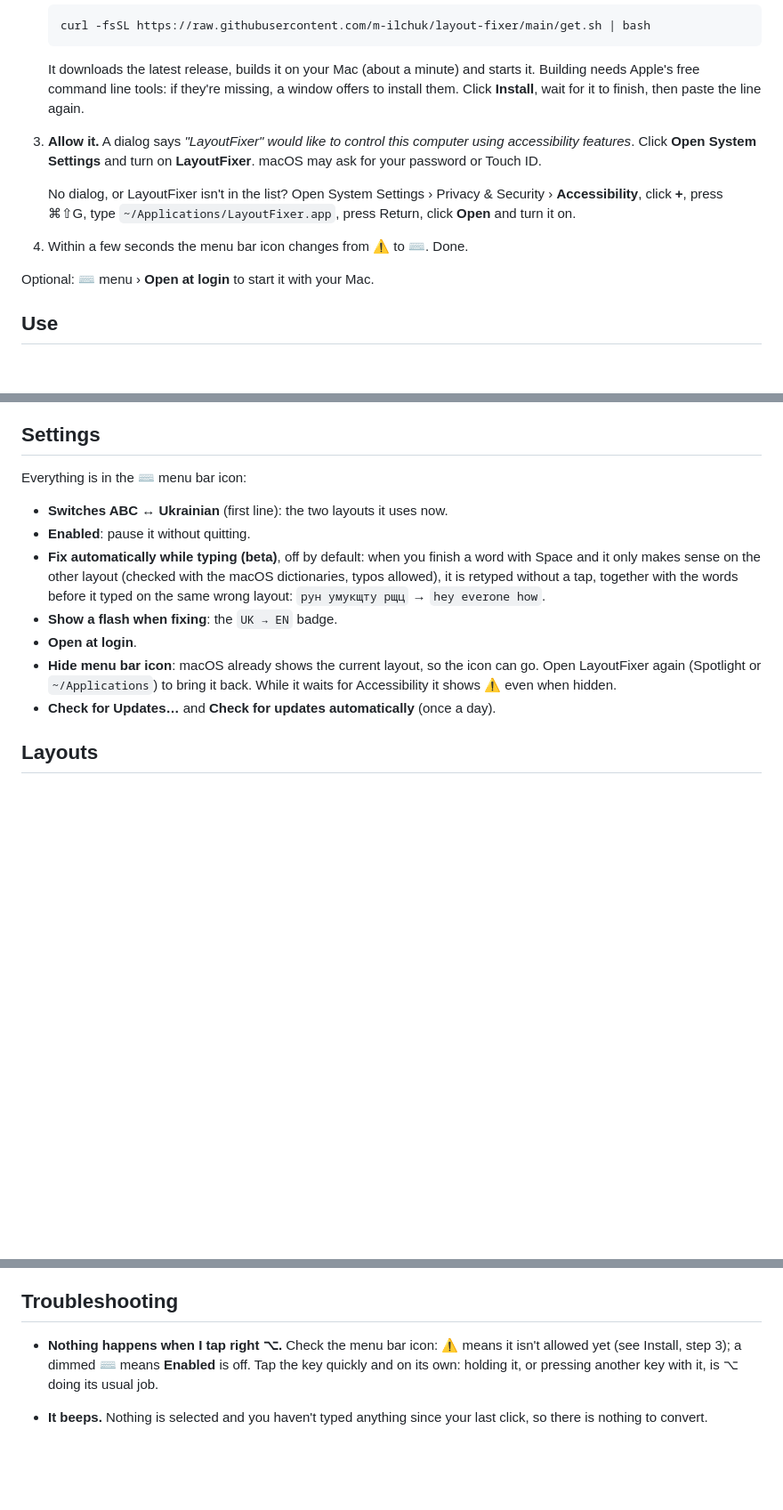
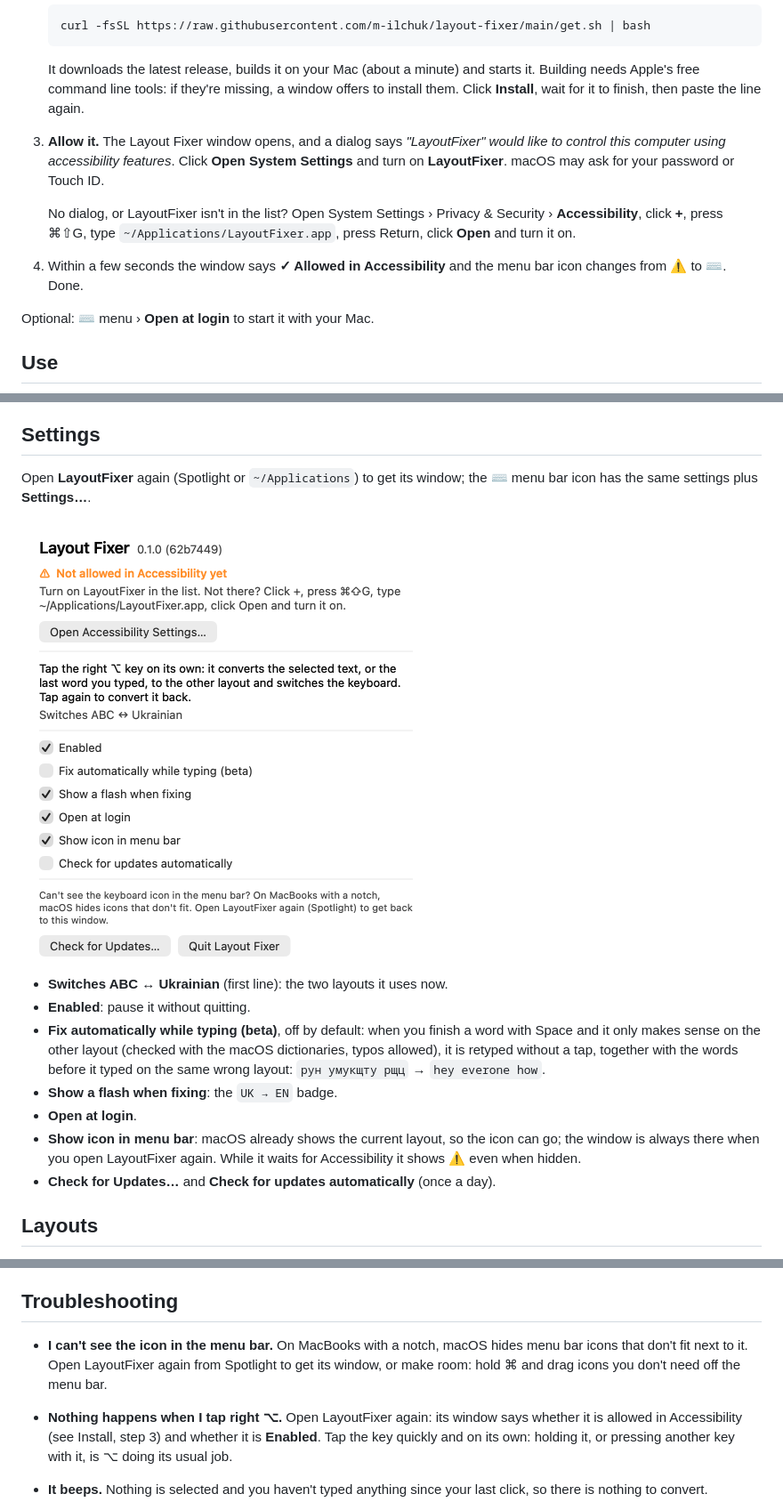
Before and after one commit to m-ilchuk/layout-fixer, a Markdown page: README.md, 3 parts joined by grey strips. Shown at 89% size. Drawn GitHub-style; pictures changed too: docs/settings.png (added); blank space fills up the shorter version.

```diff
--- a/README.md
+++ b/README.md
@@ -20,12 +20,14 @@ A small menu bar app for macOS 13 or newer, on Apple silicon or Intel. Free and
    It downloads the latest release, builds it on your Mac (about a minute) and starts it. Building needs Apple's
    free command line tools: if they're missing, a window offers to install them. Click **Install**, wait for it to
    finish, then paste the line again.
-3. **Allow it.** A dialog says *"LayoutFixer" would like to control this computer using accessibility features*.
-   Click **Open System Settings** and turn on **LayoutFixer**. macOS may ask for your password or Touch ID.
+3. **Allow it.** The Layout Fixer window opens, and a dialog says *"LayoutFixer" would like to control this
+   computer using accessibility features*. Click **Open System Settings** and turn on **LayoutFixer**. macOS may
+   ask for your password or Touch ID.
 
    No dialog, or LayoutFixer isn't in the list? Open System Settings › Privacy & Security › **Accessibility**, click
    **+**, press ⌘⇧G, type `~/Applications/LayoutFixer.app`, press Return, click **Open** and turn it on.
-4. Within a few seconds the menu bar icon changes from ⚠ to ⌨. Done.
+4. Within a few seconds the window says **✓ Allowed in Accessibility** and the menu bar icon changes from ⚠ to ⌨.
+   Done.
 
 Optional: ⌨ menu › **Open at login** to start it with your Mac.
 
@@ -45,7 +47,11 @@ now Ukrainian. Tap again and it's back to `ghbdsn`.
 
 ## Settings
 
-Everything is in the ⌨ menu bar icon:
+Open **LayoutFixer** again (Spotlight or `~/Applications`) to get its window; the ⌨ menu bar icon has the same
+settings plus **Settings…**.
+
+<img src="docs/settings.png" width="460" alt="The Layout Fixer window: Accessibility status, how to use it, the layout pair and the settings">
+
 
 - **Switches ABC ↔ Ukrainian** (first line): the two layouts it uses now.
 - **Enabled**: pause it without quitting.
@@ -54,8 +60,8 @@ Everything is in the ⌨ menu bar icon:
   together with the words before it typed on the same wrong layout: `рун умукщту рщц` → `hey everone how`.
 - **Show a flash when fixing**: the `UK → EN` badge.
 - **Open at login**.
-- **Hide menu bar icon**: macOS already shows the current layout, so the icon can go. Open LayoutFixer again
-  (Spotlight or `~/Applications`) to bring it back. While it waits for Accessibility it shows ⚠ even when hidden.
+- **Show icon in menu bar**: macOS already shows the current layout, so the icon can go; the window is always
+  there when you open LayoutFixer again. While it waits for Accessibility it shows ⚠ even when hidden.
 - **Check for Updates…** and **Check for updates automatically** (once a day).
 
 ## Layouts
@@ -80,8 +86,11 @@ You can also update by running the install line again.
 
 ## Troubleshooting
 
-- **Nothing happens when I tap right ⌥.** Check the menu bar icon: ⚠ means it isn't allowed yet (see Install, step
-  3); a dimmed ⌨ means **Enabled** is off. Tap the key quickly and on its own: holding it, or pressing another key
+- **I can't see the icon in the menu bar.** On MacBooks with a notch, macOS hides menu bar icons that don't fit
+  next to it. Open LayoutFixer again from Spotlight to get its window, or make room: hold ⌘ and drag icons you
+  don't need off the menu bar.
+- **Nothing happens when I tap right ⌥.** Open LayoutFixer again: its window says whether it is allowed in
+  Accessibility (see Install, step 3) and whether it is **Enabled**. Tap the key quickly and on its own: holding it, or pressing another key
   with it, is ⌥ doing its usual job.
 - **It beeps.** Nothing is selected and you haven't typed anything since your last click, so there is nothing to
   convert.
```
Also changed, not shown: 3 other files.
